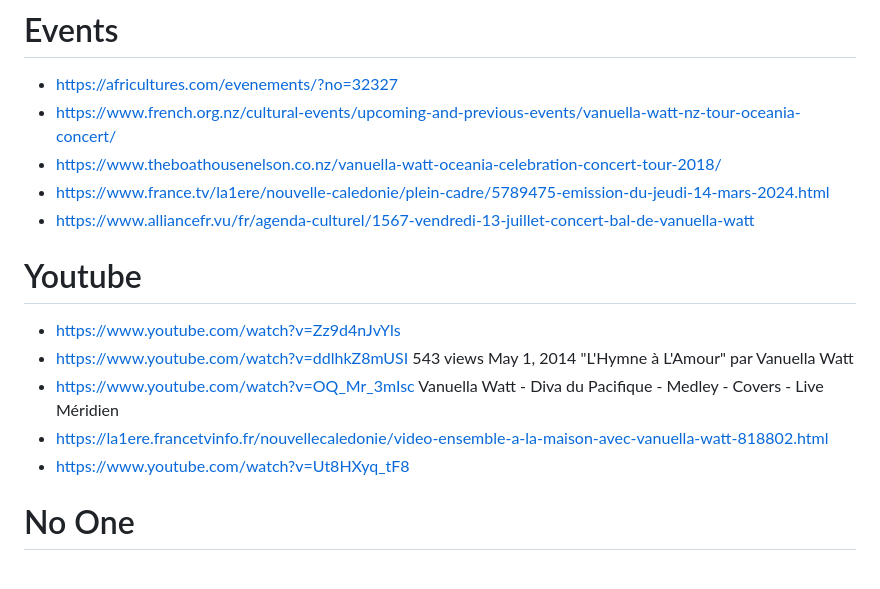
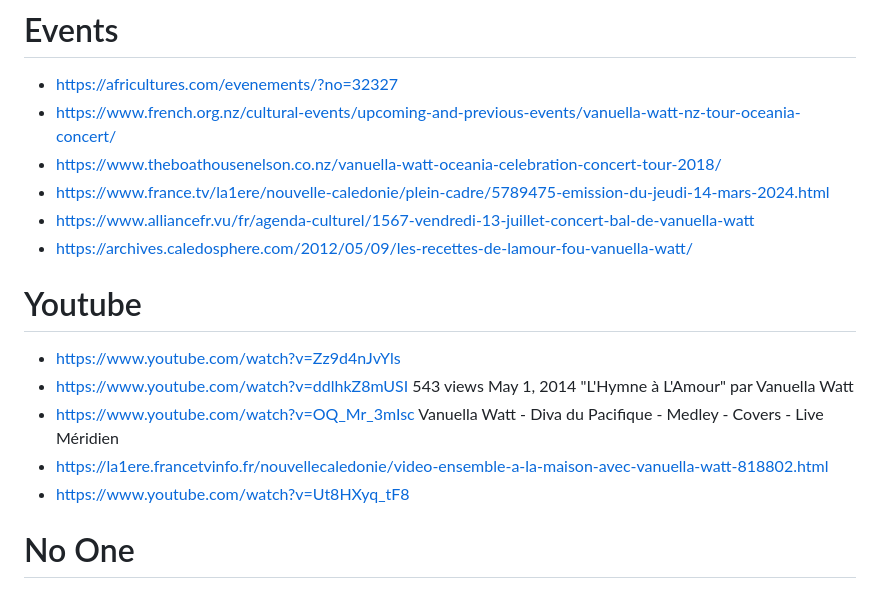
Before and after one commit to vauella/Ideas, a Markdown page: README.md, the part around the change. GitHub-like rendering.

```diff
--- a/README.md
+++ b/README.md
@@ -8,12 +8,14 @@ We need to collect all the Vanuella profiles so that we optimize them under one
 - https://www.theboathousenelson.co.nz/vanuella-watt-oceania-celebration-concert-tour-2018/
 - https://www.france.tv/la1ere/nouvelle-caledonie/plein-cadre/5789475-emission-du-jeudi-14-mars-2024.html
 - https://www.alliancefr.vu/fr/agenda-culturel/1567-vendredi-13-juillet-concert-bal-de-vanuella-watt
+- https://archives.caledosphere.com/2012/05/09/les-recettes-de-lamour-fou-vanuella-watt/
 # Youtube
 - https://www.youtube.com/watch?v=Zz9d4nJvYls
 - https://www.youtube.com/watch?v=ddlhkZ8mUSI  543 views  May 1, 2014 "L'Hymne à L'Amour" par Vanuella Watt
 - https://www.youtube.com/watch?v=OQ_Mr_3mIsc Vanuella Watt - Diva du Pacifique - Medley - Covers - Live Méridien
 - https://la1ere.francetvinfo.fr/nouvellecaledonie/video-ensemble-a-la-maison-avec-vanuella-watt-818802.html
 - https://www.youtube.com/watch?v=Ut8HXyq_tF8
+
 
 # No One
 
```
